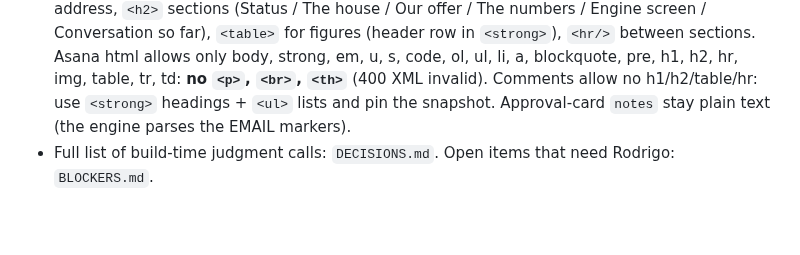
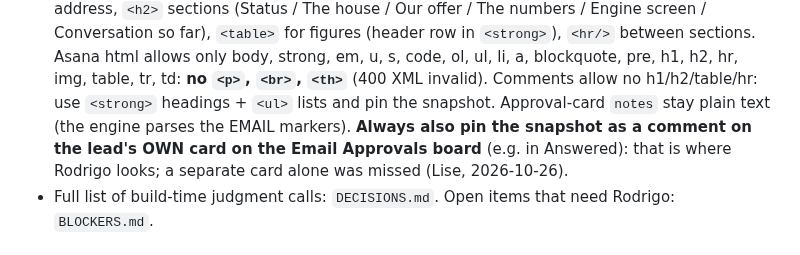
Before and after one commit to titanbuilds1995/Ai-Agent-Leads, a Markdown page: CLAUDE.md, the part around the change. Rendered like a GitHub page; blank space fills up the shorter version.

Commit message:
CLAUDE.md: pin lead snapshots on the lead's own card
Co-Authored-By: Claude Opus 5.5 <noreply@anthropic.com>
Claude-Session: https://claude.ai/code/session_01QunTcVvDSz5dBHcvfpzAS3

```diff
--- a/CLAUDE.md
+++ b/CLAUDE.md
@@ -122,7 +122,8 @@ Pipeline: ingest → score → value → rank → enrich → outreach drafts →
   screen / Conversation so far), `<table>` for figures (header row in `<strong>`), `<hr/>` between sections. Asana html allows only
   body, strong, em, u, s, code, ol, ul, li, a, blockquote, pre, h1, h2, hr, img, table, tr, td: **no `<p>`, `<br>`, `<th>`** (400 XML
   invalid). Comments allow no h1/h2/table/hr: use `<strong>` headings + `<ul>` lists and pin the snapshot. Approval-card `notes` stay
-  plain text (the engine parses the EMAIL markers).
+  plain text (the engine parses the EMAIL markers). **Always also pin the snapshot as a comment on the lead's OWN card on the
+  Email Approvals board** (e.g. in Answered): that is where Rodrigo looks; a separate card alone was missed (Lise, 2026-10-26).
 - Full list of build-time judgment calls: `DECISIONS.md`. Open items that need Rodrigo: `BLOCKERS.md`.
 
 ## Still open (ask once, then record the answer here)
```
